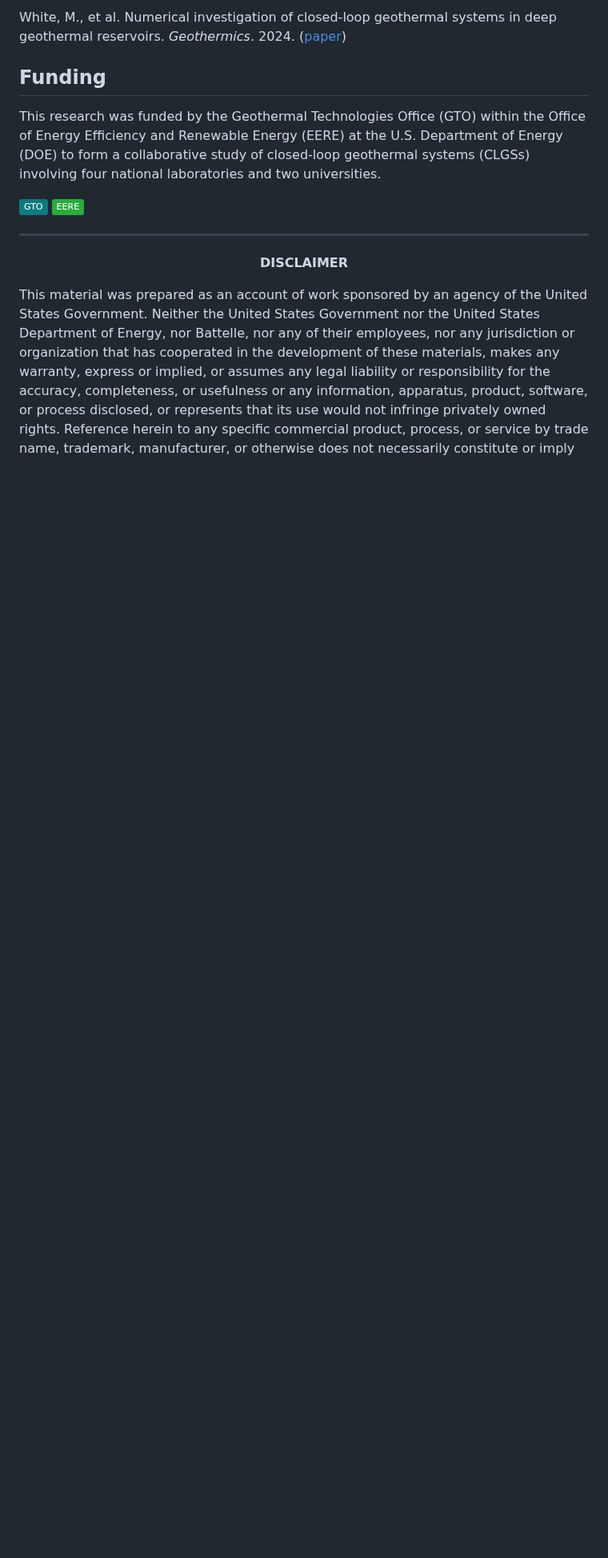
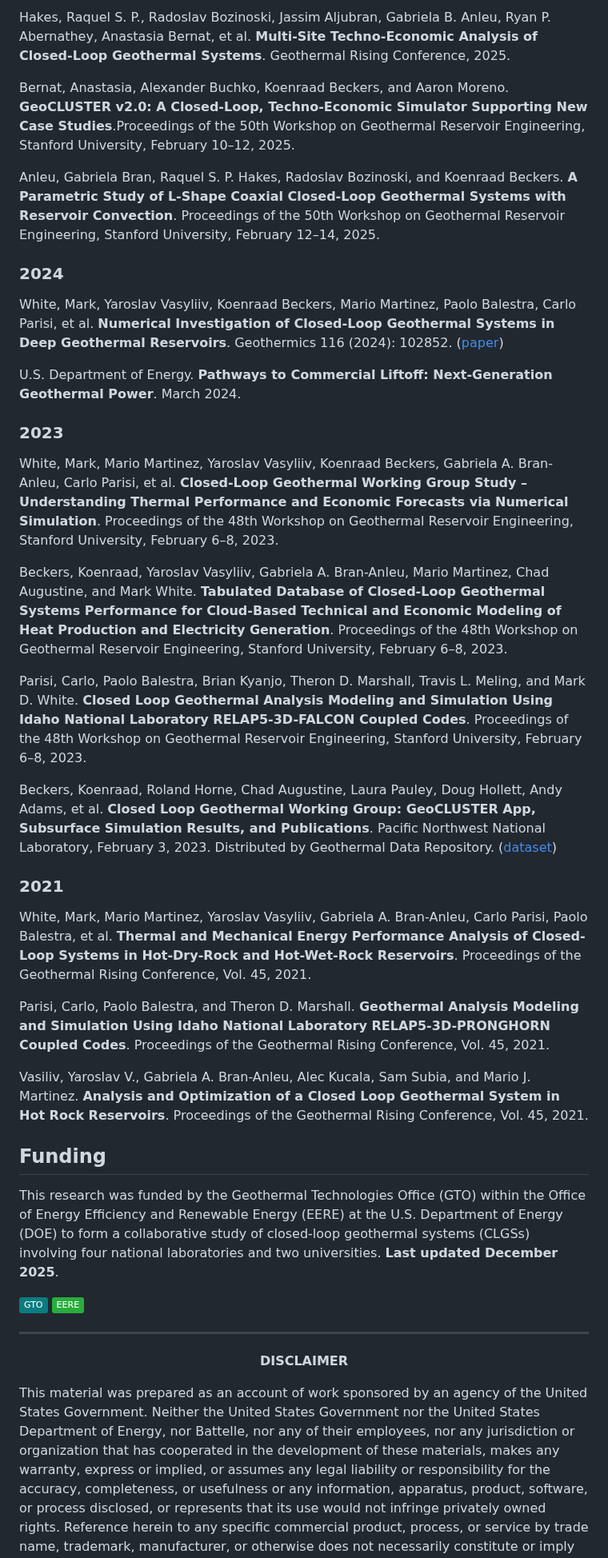
Before and after one commit to pnnl/GeoCLUSTER, a Markdown page: README.md, the part around one of its changes. Shown at 80% size. Rendered like a GitHub page; badges without logos; blank space fills up the shorter version.

```diff
--- a/README.md
+++ b/README.md
@@ -282,9 +292,38 @@ Beckers, K., et al. Closed Loop Geothermal Working Group: GeoCLUSTER App, Subsur
 
-White, M., et al. Numerical investigation of closed-loop geothermal systems in deep geothermal reservoirs. *Geothermics*. 2024. ([paper](https://doi.org/10.1016/j.geothermics.2023.102852))
+Hakes, Raquel S. P., Radoslav Bozinoski, Jassim Aljubran, Gabriela B. Anleu, Ryan P. Abernathey, Anastasia Bernat, et al. **Multi-Site Techno-Economic Analysis of Closed-Loop Geothermal Systems**. Geothermal Rising Conference, 2025.
+
+Bernat, Anastasia, Alexander Buchko, Koenraad Beckers, and Aaron Moreno. **GeoCLUSTER v2.0: A Closed-Loop, Techno-Economic Simulator Supporting New Case Studies**.Proceedings of the 50th Workshop on Geothermal Reservoir Engineering, Stanford University, February 10–12, 2025.
+
+Anleu, Gabriela Bran, Raquel S. P. Hakes, Radoslav Bozinoski, and Koenraad Beckers. **A Parametric Study of L-Shape Coaxial Closed-Loop Geothermal Systems with Reservoir Convection**. Proceedings of the 50th Workshop on Geothermal Reservoir Engineering, Stanford University, February 12–14, 2025.
+
+### 2024
+
+White, Mark, Yaroslav Vasyliiv, Koenraad Beckers, Mario Martinez, Paolo Balestra, Carlo Parisi, et al. **Numerical Investigation of Closed-Loop Geothermal Systems in Deep Geothermal Reservoirs**. Geothermics 116 (2024): 102852. ([paper](https://doi.org/10.1016/j.geothermics.2023.102852))
+
+U.S. Department of Energy. **Pathways to Commercial Liftoff: Next-Generation Geothermal Power**. March 2024.
+
+### 2023
+
+White, Mark, Mario Martinez, Yaroslav Vasyliiv, Koenraad Beckers, Gabriela A. Bran-Anleu, Carlo Parisi, et al. **Closed-Loop Geothermal Working Group Study – Understanding Thermal Performance and Economic Forecasts via Numerical Simulation**. Proceedings of the 48th Workshop on Geothermal Reservoir Engineering, Stanford University, February 6–8, 2023.
+
+Beckers, Koenraad, Yaroslav Vasyliiv, Gabriela A. Bran-Anleu, Mario Martinez, Chad Augustine, and Mark White. **Tabulated Database of Closed-Loop Geothermal Systems Performance for Cloud-Based Technical and Economic Modeling of Heat Production and Electricity Generation**. Proceedings of the 48th Workshop on Geothermal Reservoir Engineering, Stanford University, February 6–8, 2023.
+
+Parisi, Carlo, Paolo Balestra, Brian Kyanjo, Theron D. Marshall, Travis L. Meling, and Mark D. White. **Closed Loop Geothermal Analysis Modeling and Simulation Using Idaho National Laboratory RELAP5-3D-FALCON Coupled Codes**. Proceedings of the 48th Workshop on Geothermal Reservoir Engineering, Stanford University, February 6–8, 2023.
+
+Beckers, Koenraad, Roland Horne, Chad Augustine, Laura Pauley, Doug Hollett, Andy Adams, et al. **Closed Loop Geothermal Working Group: GeoCLUSTER App, Subsurface Simulation Results, and Publications**.
+Pacific Northwest National Laboratory, February 3, 2023. Distributed by Geothermal Data Repository. ([dataset](https://doi.org/10.15121/1972213))
+
+### 2021
+
+White, Mark, Mario Martinez, Yaroslav Vasyliiv, Gabriela A. Bran-Anleu, Carlo Parisi, Paolo Balestra, et al. **Thermal and Mechanical Energy Performance Analysis of Closed-Loop Systems in Hot-Dry-Rock and Hot-Wet-Rock Reservoirs**. Proceedings of the Geothermal Rising Conference, Vol. 45, 2021.
+
+Parisi, Carlo, Paolo Balestra, and Theron D. Marshall. **Geothermal Analysis Modeling and Simulation Using Idaho National Laboratory RELAP5-3D-PRONGHORN Coupled Codes**. Proceedings of the Geothermal Rising Conference, Vol. 45, 2021.
+
+Vasiliv, Yaroslav V., Gabriela A. Bran-Anleu, Alec Kucala, Sam Subia, and Mario J. Martinez. **Analysis and Optimization of a Closed Loop Geothermal System in Hot Rock Reservoirs**. Proceedings of the Geothermal Rising Conference, Vol. 45, 2021.
 
 ## Funding <a name="funding"></a>
 
-This research was funded by the Geothermal Technologies Office (GTO) within the Office of Energy Efficiency and Renewable Energy (EERE) at the U.S. Department of Energy (DOE) to form a collaborative study of closed-loop geothermal systems (CLGSs) involving four national laboratories and two universities.
+This research was funded by the Geothermal Technologies Office (GTO) within the Office of Energy Efficiency and Renewable Energy (EERE) at the U.S. Department of Energy (DOE) to form a collaborative study of closed-loop geothermal systems (CLGSs) involving four national laboratories and two universities. **Last updated December 2025**.
 
 ![](https://img.shields.io/badge/-GTO-%230b7c80)
 ![](https://img.shields.io/badge/-EERE-%2328ad3c)
```
Also changed, not shown: other parts of README.md (+31 -21 lines), initialArchiecture.md (deleted, +0 -13 lines), src/systems-architecture.png (added), 4 other files.
